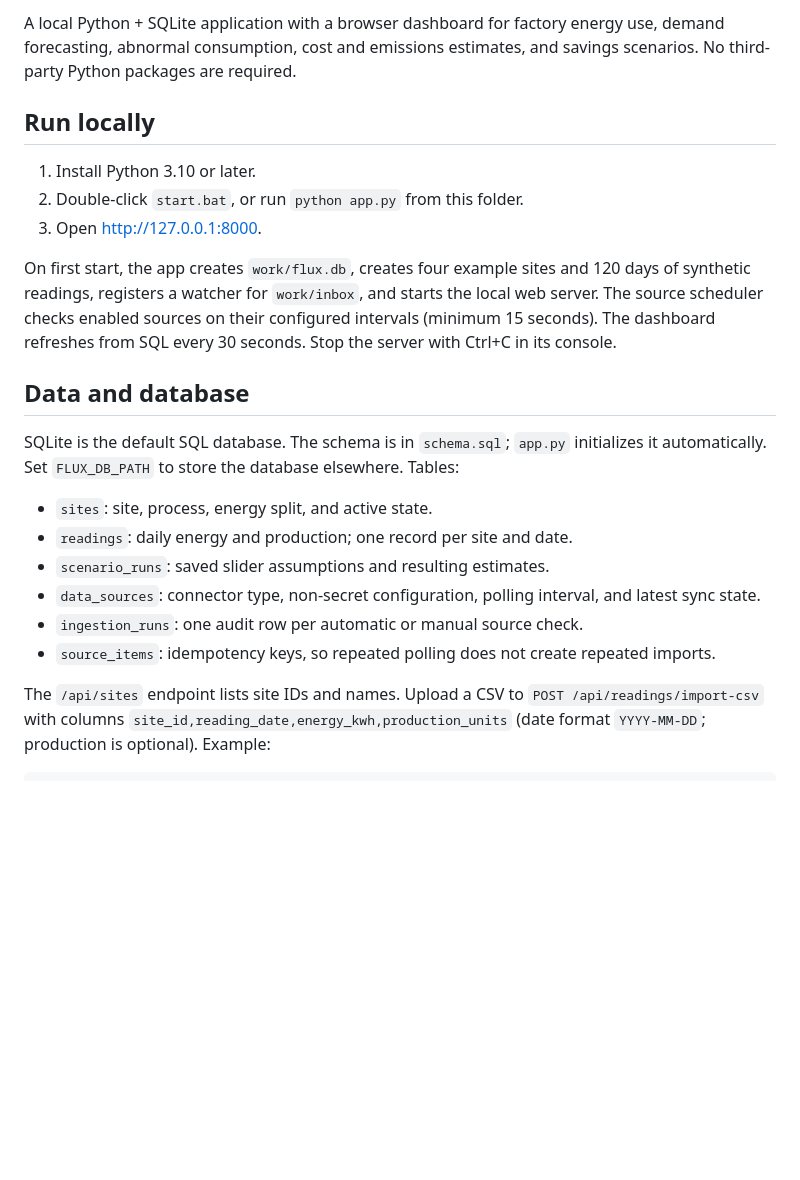
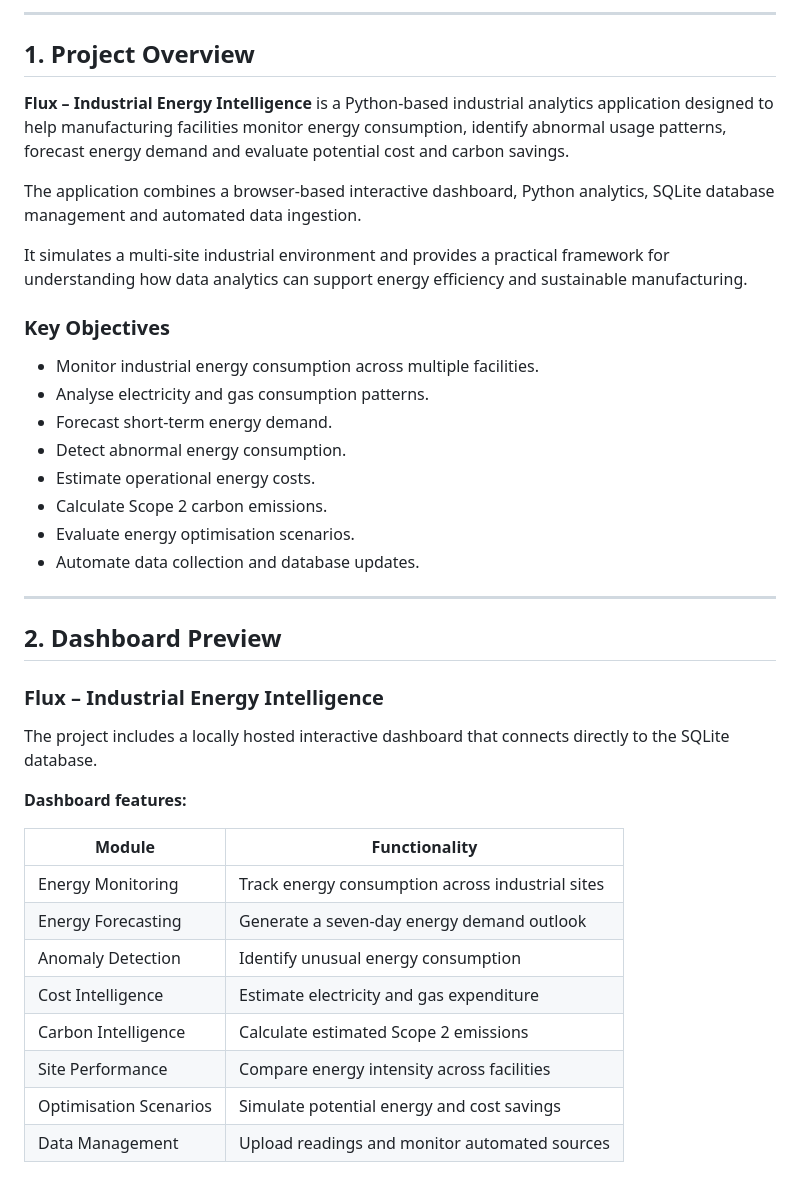
Before and after one commit to sm292/4-industrial-energy-optimisation-carbon-intelligence, a Markdown page: README.md, the part around one of its changes. GitHub-like rendering; blank space fills up the shorter version.

```diff
--- a/README.md
+++ b/README.md
@@ -6,23 +17,43 @@ Python | Industrial Analytics | Energy Efficiency | Carbon Accounting | Optimiza
 
-A local Python + SQLite application with a browser dashboard for factory energy use, demand forecasting, abnormal consumption, cost and emissions estimates, and savings scenarios. No third-party Python packages are required.
+---
 
-## Run locally
+## 1. Project Overview
 
-1. Install Python 3.10 or later.
-2. Double-click `start.bat`, or run `python app.py` from this folder.
-3. Open [http://127.0.0.1:8000](http://127.0.0.1:8000).
+**Flux – Industrial Energy Intelligence** is a Python-based industrial analytics application designed to help manufacturing facilities monitor energy consumption, identify abnormal usage patterns, forecast energy demand and evaluate potential cost and carbon savings.
 
-On first start, the app creates `work/flux.db`, creates four example sites and 120 days of synthetic readings, registers a watcher for `work/inbox`, and starts the local web server. The source scheduler checks enabled sources on their configured intervals (minimum 15 seconds). The dashboard refreshes from SQL every 30 seconds. Stop the server with Ctrl+C in its console.
+The application combines a browser-based interactive dashboard, Python analytics, SQLite database management and automated data ingestion.
 
-## Data and database
+It simulates a multi-site industrial environment and provides a practical framework for understanding how data analytics can support energy efficiency and sustainable manufacturing.
 
-SQLite is the default SQL database. The schema is in `schema.sql`; `app.py` initializes it automatically. Set `FLUX_DB_PATH` to store the database elsewhere. Tables:
+### Key Objectives
 
-- `sites`: site, process, energy split, and active state.
-- `readings`: daily energy and production; one record per site and date.
-- `scenario_runs`: saved slider assumptions and resulting estimates.
-- `data_sources`: connector type, non-secret configuration, polling interval, and latest sync state.
-- `ingestion_runs`: one audit row per automatic or manual source check.
-- `source_items`: idempotency keys, so repeated polling does not create repeated imports.
+- Monitor industrial energy consumption across multiple facilities.
+- Analyse electricity and gas consumption patterns.
+- Forecast short-term energy demand.
+- Detect abnormal energy consumption.
+- Estimate operational energy costs.
+- Calculate Scope 2 carbon emissions.
+- Evaluate energy optimisation scenarios.
+- Automate data collection and database updates.
 
-The `/api/sites` endpoint lists site IDs and names. Upload a CSV to `POST /api/readings/import-csv` with columns `site_id,reading_date,energy_kwh,production_units` (date format `YYYY-MM-DD`; production is optional). Example:
+---
+
+## 2. Dashboard Preview
+
+### Flux – Industrial Energy Intelligence
+
+The project includes a locally hosted interactive dashboard that connects directly to the SQLite database.
+
+**Dashboard features:**
+
+| Module | Functionality |
+|---|---|
+| Energy Monitoring | Track energy consumption across industrial sites |
+| Energy Forecasting | Generate a seven-day energy demand outlook |
+| Anomaly Detection | Identify unusual energy consumption |
+| Cost Intelligence | Estimate electricity and gas expenditure |
+| Carbon Intelligence | Calculate estimated Scope 2 emissions |
+| Site Performance | Compare energy intensity across facilities |
+| Optimisation Scenarios | Simulate potential energy and cost savings |
+| Data Management | Upload readings and monitor automated sources |
+
```
Also changed, not shown: other parts of README.md (+325 -28 lines).
